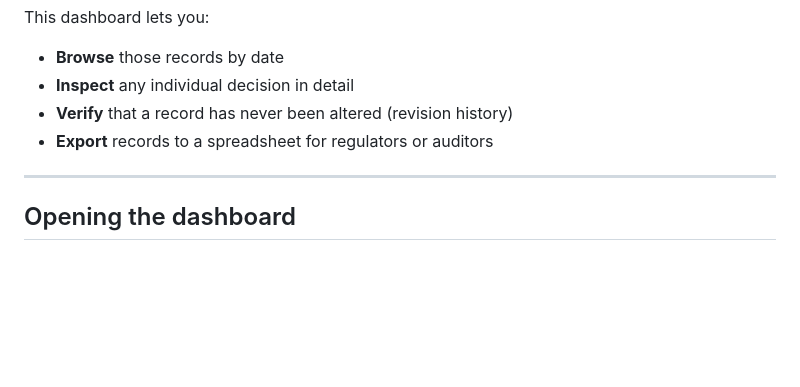
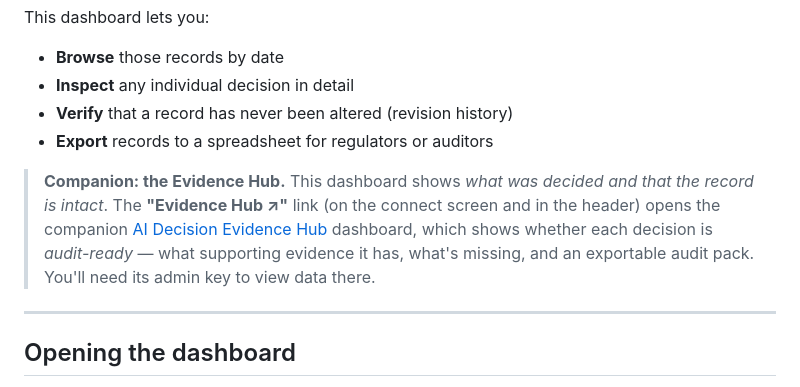
Before and after one commit to shahidh68/audit-ledger, a Markdown page: dashboard/HOW-TO-USE.md, the part around the change. Drawn GitHub-style; blank space fills up the shorter version.

Commit message:
docs: point customer docs at the Evidence Hub companion (#16)
Adds Evidence Hub references to CUSTOMER-HANDOVER.md and the dashboard
HOW-TO-USE.md (explaining the new Evidence Hub cross-link), so customer-facing
ledger docs reflect the companion audit-readiness product.

Co-authored-by: Shahid <shahid.h68@googlemail.com>
Co-authored-by: Claude Opus 4.8 <noreply@anthropic.com>

```diff
--- a/dashboard/HOW-TO-USE.md
+++ b/dashboard/HOW-TO-USE.md
@@ -13,6 +13,13 @@ This dashboard lets you:
 - **Inspect** any individual decision in detail
 - **Verify** that a record has never been altered (revision history)
 - **Export** records to a spreadsheet for regulators or auditors
+
+> **Companion: the Evidence Hub.** This dashboard shows *what was decided and that
+> the record is intact*. The **"Evidence Hub ↗"** link (on the connect screen and
+> in the header) opens the companion [AI Decision Evidence Hub](https://github.com/shahidh68/evidence-hub)
+> dashboard, which shows whether each decision is *audit-ready* — what supporting
+> evidence it has, what's missing, and an exportable audit pack. You'll need its
+> admin key to view data there.
 
 ---
 
```
Also changed, not shown: CUSTOMER-HANDOVER.md (+2 -0 lines).
